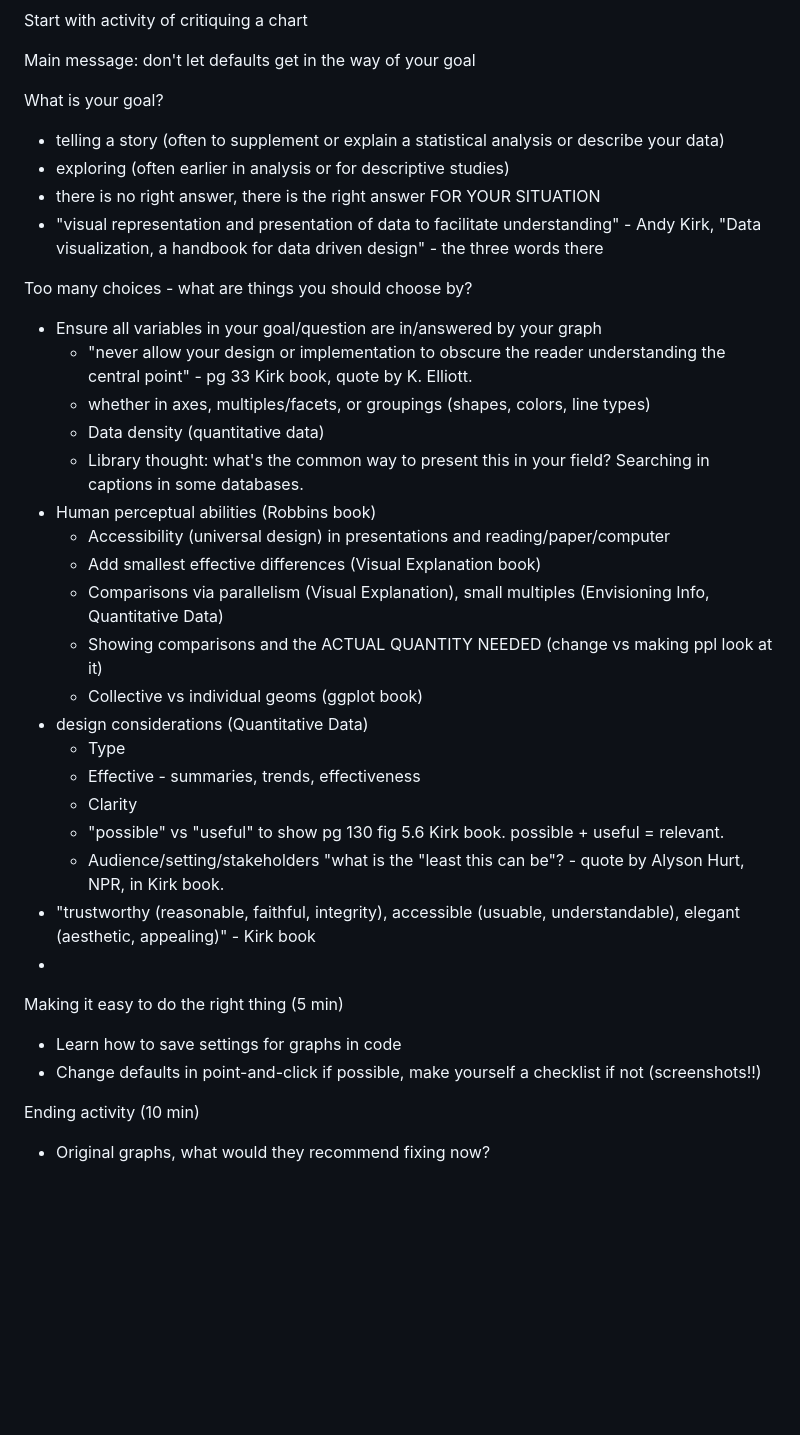
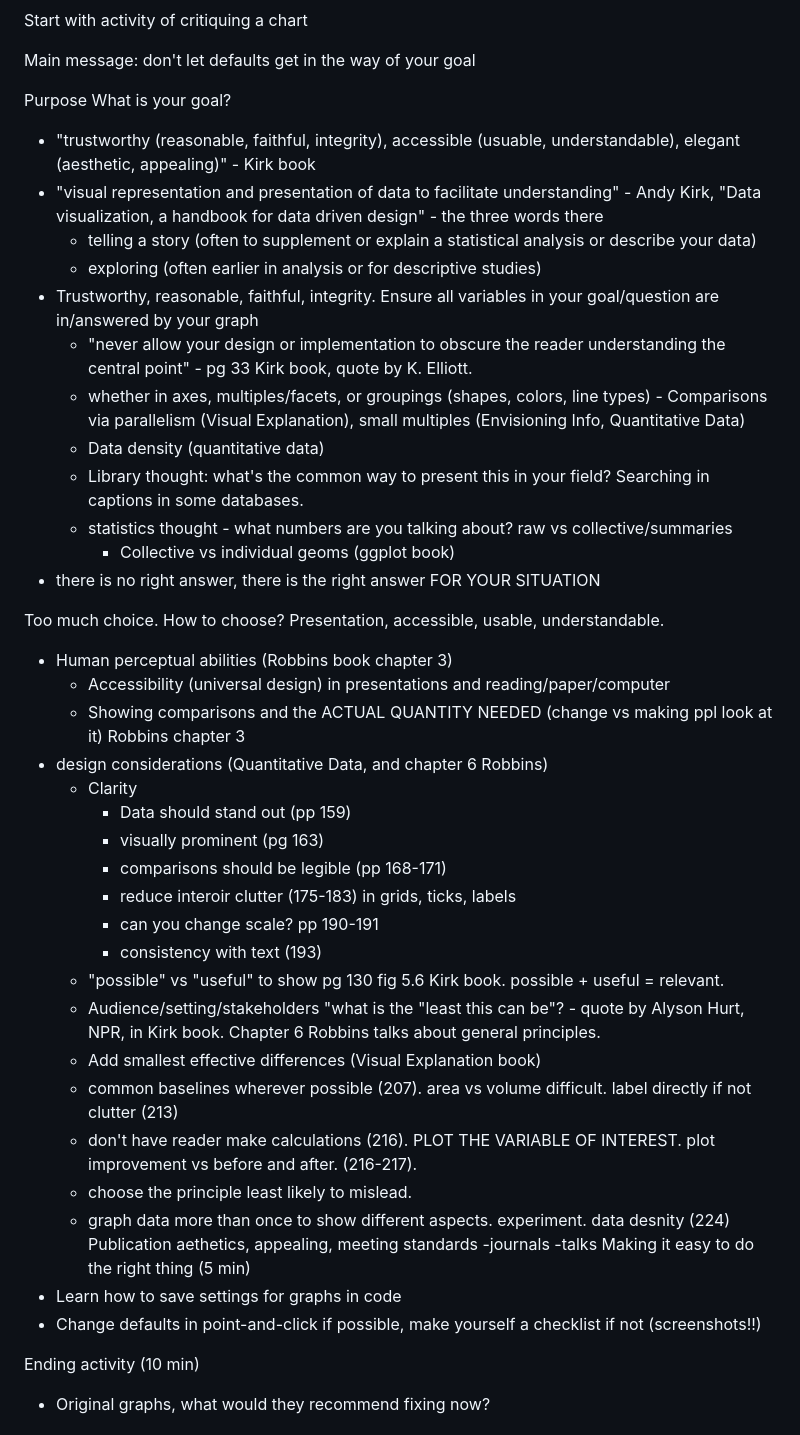
Before and after one commit to baeolophus/2025_data_viz_research, a Markdown page: README.md, the part around the change. Rendered like a GitHub page; blank space fills up the shorter version.

Commit message:
adding points from robbins book

```diff
--- a/README.md
+++ b/README.md
@@ -55,36 +55,51 @@ Start with activity of critiquing a chart
 
 Main message: don't let defaults get in the way of your goal
 
-What is your goal?
-- telling a story (often to supplement or explain a statistical analysis or describe your data)
-- exploring (often earlier in analysis or for descriptive studies)
-- there is no right answer, there is the right answer FOR YOUR SITUATION
+Purpose What is your goal?
+- "trustworthy (reasonable, faithful, integrity), accessible (usuable, understandable), elegant (aesthetic, appealing)" - Kirk  book
 - "visual representation and presentation of data to facilitate understanding" - Andy Kirk, "Data visualization, a handbook for data driven design" - the three words there
-
-Too many choices - what are things you should choose by?
-- Ensure all variables in your goal/question are in/answered by your graph
+	- telling a story (often to supplement or explain a statistical analysis or describe your data)
+	- exploring (often earlier in analysis or for descriptive studies)
+- Trustworthy, reasonable, faithful, integrity.
+Ensure all variables in your goal/question are in/answered by your graph
 	- "never allow your design or implementation to obscure the reader understanding the central point" - pg 33 Kirk book, quote by K. Elliott.
-	- whether in axes, multiples/facets, or groupings (shapes, colors, line types)
+	- whether in axes, multiples/facets, or groupings (shapes, colors, line types) 	- Comparisons via parallelism (Visual Explanation), small multiples (Envisioning Info, Quantitative Data)
 	- Data density (quantitative data)
 	- Library thought: what's the common way to present this in your field?  Searching in captions in some databases.
-- Human perceptual abilities (Robbins book)
+	- statistics thought - what numbers are you talking about?  raw vs collective/summaries
+		- Collective vs individual geoms (ggplot book)
+- there is no right answer, there is the right answer FOR YOUR SITUATION
+
+
+Too much choice.  How to choose?  Presentation, accessible, usable, understandable.
+- Human perceptual abilities (Robbins book chapter 3)
 	- Accessibility (universal design) in presentations and reading/paper/computer
+	- Showing comparisons and the ACTUAL QUANTITY NEEDED (change vs making ppl look at it) Robbins chapter 3
+- design considerations (Quantitative Data, and chapter 6 Robbins)
+	- Clarity
+		- Data should stand out (pp 159)
+		- visually prominent (pg 163)
+		- comparisons should be legible (pp 168-171)
+		- reduce interoir clutter (175-183) in grids, ticks, labels
+		- can you change scale?  pp 190-191
+		- consistency with text (193)
+	- "possible" vs "useful" to show pg 130 fig 5.6 Kirk book.  possible + useful = relevant.
+	- Audience/setting/stakeholders "what is the "least this can be"? - quote by Alyson Hurt, NPR, in Kirk book.  Chapter 6 Robbins talks about general principles.
 	- Add smallest effective differences (Visual Explanation book)
-	- Comparisons via parallelism (Visual Explanation), small multiples (Envisioning Info, Quantitative Data)
-	- Showing comparisons and the ACTUAL QUANTITY NEEDED (change vs making ppl look at it)
-	- Collective vs individual geoms (ggplot book)
-- design considerations (Quantitative Data)
-	- Type
-	- Effective - summaries, trends, effectiveness
-	- Clarity
-	- "possible" vs "useful" to show pg 130 fig 5.6 Kirk book.  possible + useful = relevant.
-	- Audience/setting/stakeholders "what is the "least this can be"? - quote by Alyson Hurt, NPR, in Kirk book.
-- "trustworthy (reasonable, faithful, integrity), accessible (usuable, understandable), elegant (aesthetic, appealing)" - Kirk  book
--
-
+	- common baselines wherever possible (207).  area vs volume difficult.  label directly if not clutter (213)
+	- don't have reader make calculations (216).  PLOT THE VARIABLE OF INTEREST.  plot improvement vs before and after.  (216-217).
+	- choose the principle least likely to mislead.
+	- graph data more than once to show different aspects.  experiment.  data desnity (224)
+Publication aethetics, appealing, meeting standards
+-journals
+-talks
 Making it easy to do the right thing (5 min)
 - Learn how to save settings for graphs in code
 - Change defaults in point-and-click if possible, make yourself a checklist if not (screenshots!!)
+
+
+
+
 
 Ending activity (10 min)
 - Original graphs, what would they recommend fixing now?
```
